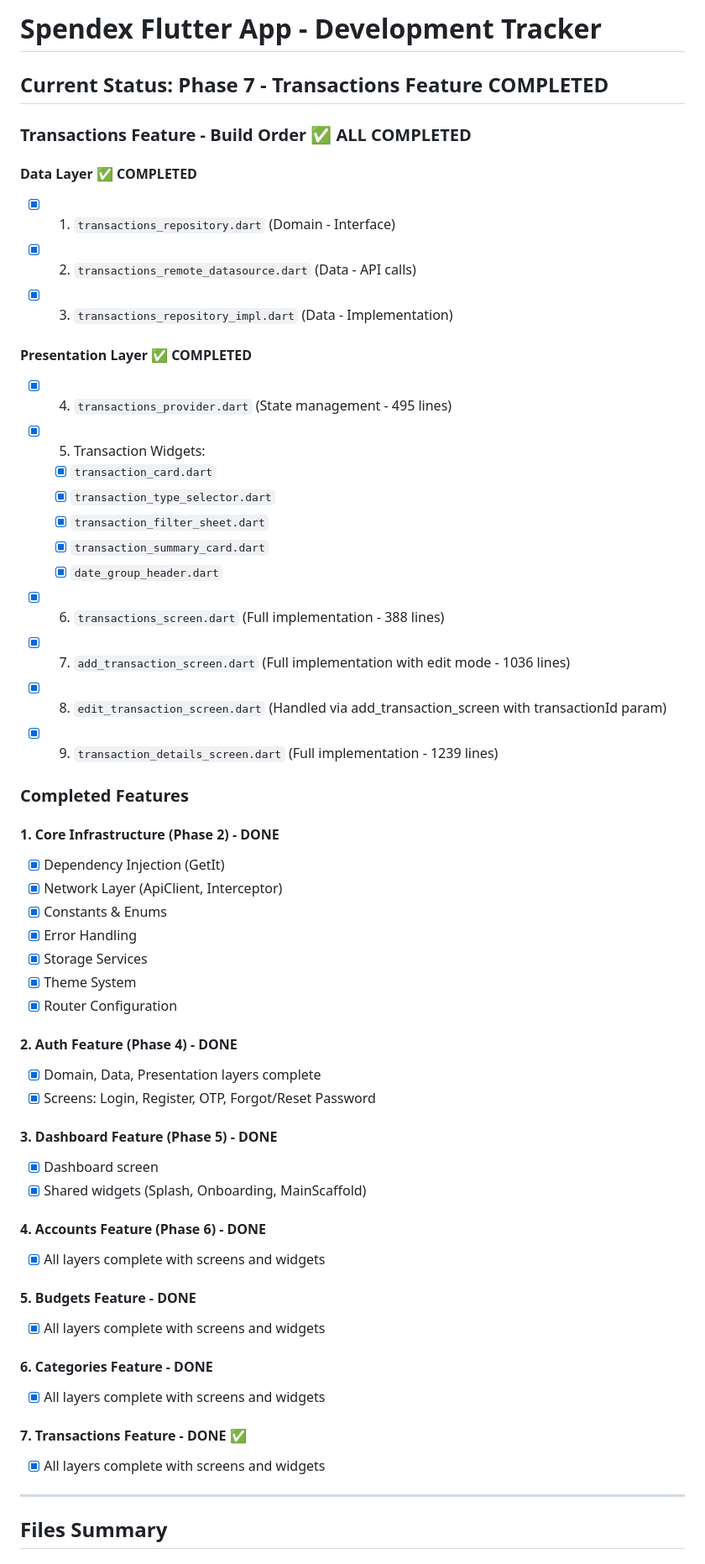
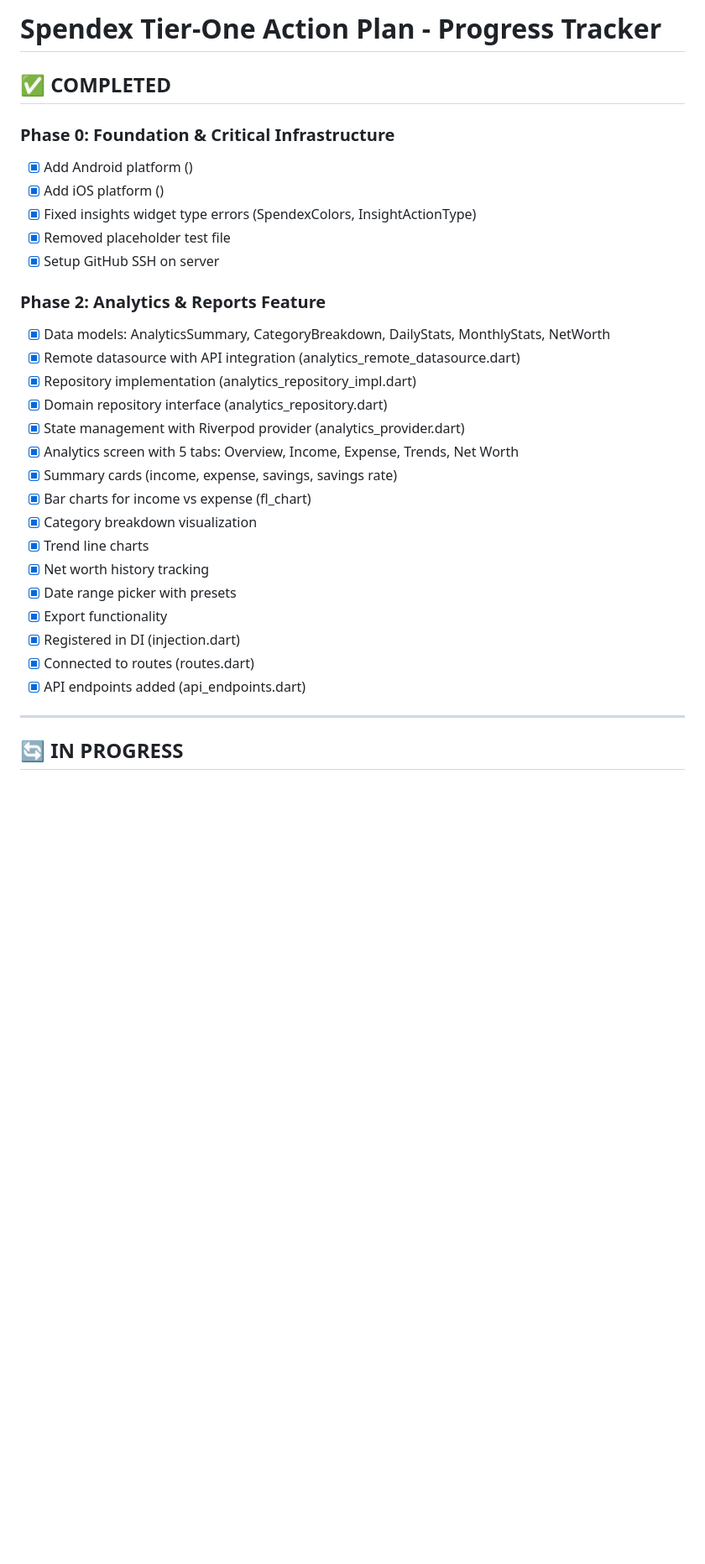
Before and after one commit to dnaerpsystems-tech/spendex-flutter, a Markdown page: .same/todos.md, the part around one of its changes. Shown at 84% size. Rendered like a GitHub page; blank space fills up the shorter version.

Commit message:
docs: Add progress tracker for Tier-One Action Plan

```diff
--- a/.same/todos.md
+++ b/.same/todos.md
@@ -1,59 +1,33 @@
-# Spendex Flutter App - Development Tracker
+# Spendex Tier-One Action Plan - Progress Tracker
 
-## Current Status: Phase 7 - Transactions Feature COMPLETED
+## ✅ COMPLETED
 
-### Transactions Feature - Build Order ✅ ALL COMPLETED
+### Phase 0: Foundation & Critical Infrastructure
+- [x] Add Android platform ()
+- [x] Add iOS platform ()
+- [x] Fixed insights widget type errors (SpendexColors, InsightActionType)
+- [x] Removed placeholder test file
+- [x] Setup GitHub SSH on server
 
-#### Data Layer ✅ COMPLETED
-- [x] 1. `transactions_repository.dart` (Domain - Interface)
-- [x] 2. `transactions_remote_datasource.dart` (Data - API calls)
-- [x] 3. `transactions_repository_impl.dart` (Data - Implementation)
-
-#### Presentation Layer ✅ COMPLETED
-- [x] 4. `transactions_provider.dart` (State management - 495 lines)
-- [x] 5. Transaction Widgets:
-   - [x] `transaction_card.dart`
-   - [x] `transaction_type_selector.dart`
-   - [x] `transaction_filter_sheet.dart`
-   - [x] `transaction_summary_card.dart`
-   - [x] `date_group_header.dart`
-- [x] 6. `transactions_screen.dart` (Full implementation - 388 lines)
-- [x] 7. `add_transaction_screen.dart` (Full implementation with edit mode - 1036 lines)
-- [x] 8. `edit_transaction_screen.dart` (Handled via add_transaction_screen with transactionId param)
-- [x] 9. `transaction_details_screen.dart` (Full implementation - 1239 lines)
-
-### Completed Features
-
-#### 1. Core Infrastructure (Phase 2) - DONE
-- [x] Dependency Injection (GetIt)
-- [x] Network Layer (ApiClient, Interceptor)
-- [x] Constants & Enums
-- [x] Error Handling
-- [x] Storage Services
-- [x] Theme System
-- [x] Router Configuration
-
-#### 2. Auth Feature (Phase 4) - DONE
-- [x] Domain, Data, Presentation layers complete
-- [x] Screens: Login, Register, OTP, Forgot/Reset Password
-
-#### 3. Dashboard Feature (Phase 5) - DONE
-- [x] Dashboard screen
-- [x] Shared widgets (Splash, Onboarding, MainScaffold)
-
-#### 4. Accounts Feature (Phase 6) - DONE
-- [x] All layers complete with screens and widgets
-
-#### 5. Budgets Feature - DONE
-- [x] All layers complete with screens and widgets
-
-#### 6. Categories Feature - DONE
-- [x] All layers complete with screens and widgets
-
-#### 7. Transactions Feature - DONE ✅
-- [x] All layers complete with screens and widgets
+### Phase 2: Analytics & Reports Feature
+- [x] Data models: AnalyticsSummary, CategoryBreakdown, DailyStats, MonthlyStats, NetWorth
+- [x] Remote datasource with API integration (analytics_remote_datasource.dart)
+- [x] Repository implementation (analytics_repository_impl.dart)
+- [x] Domain repository interface (analytics_repository.dart)
+- [x] State management with Riverpod provider (analytics_provider.dart)
+- [x] Analytics screen with 5 tabs: Overview, Income, Expense, Trends, Net Worth
+- [x] Summary cards (income, expense, savings, savings rate)
+- [x] Bar charts for income vs expense (fl_chart)
+- [x] Category breakdown visualization
+- [x] Trend line charts
+- [x] Net worth history tracking
+- [x] Date range picker with presets
+- [x] Export functionality
+- [x] Registered in DI (injection.dart)
+- [x] Connected to routes (routes.dart)
+- [x] API endpoints added (api_endpoints.dart)
 
 ---
 
-## Files Summary
+## 🔄 IN PROGRESS
 
```
Also changed, not shown: other parts of .same/todos.md (+81 -19 lines).
